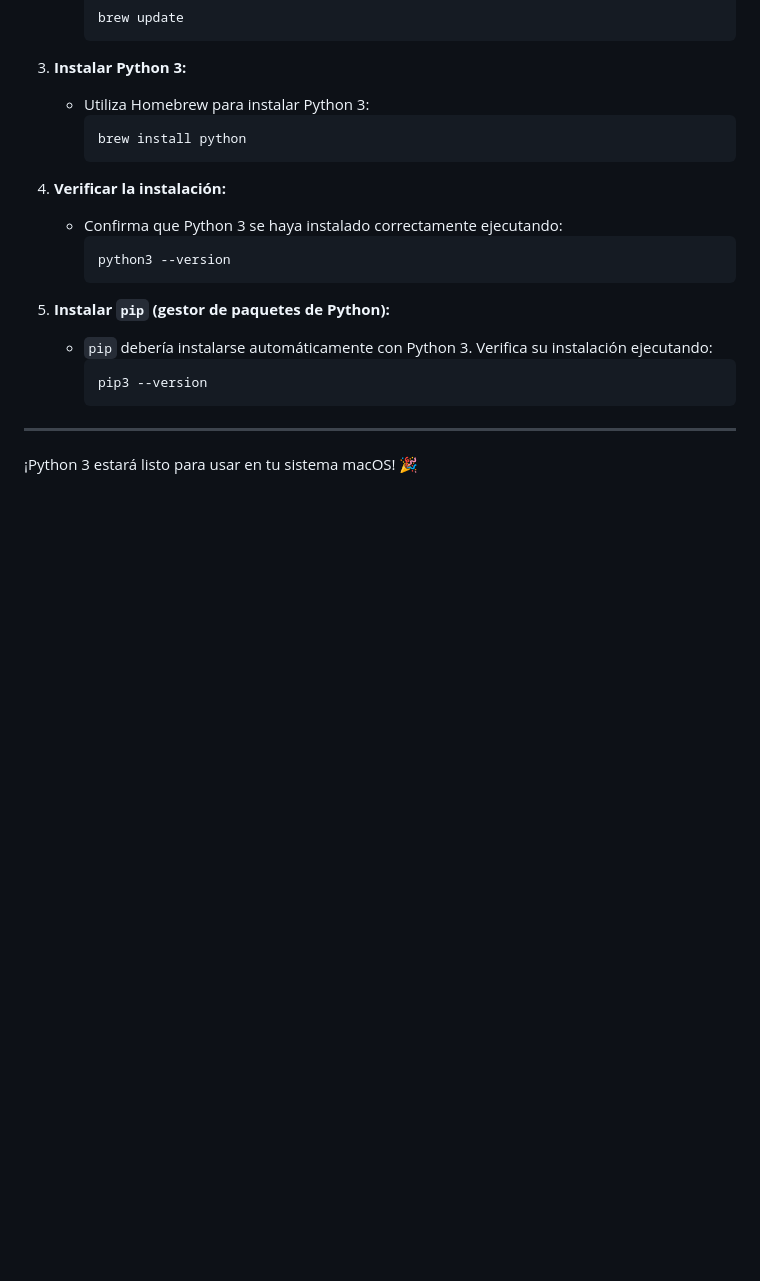
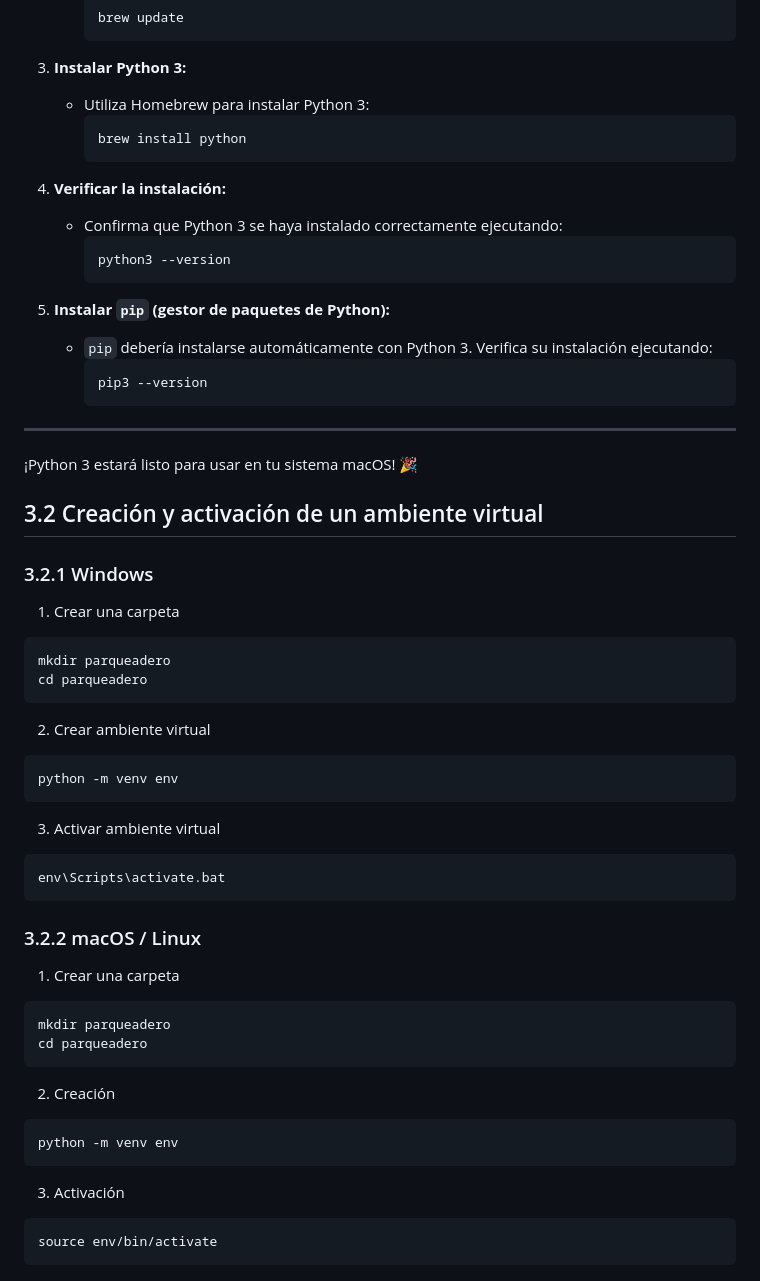
Before and after one commit to Fhernd/proy07_parqueadero, a Markdown page: README.md, the part around the change. Drawn GitHub-style; blank space fills up the shorter version.

Commit message:
Proceso de creación y activación de un ambiente virtual con Python

`````diff
--- a/README.md
+++ b/README.md
@@ -148,3 +148,47 @@ Sigue estos pasos para instalar Python 3 en tu sistema macOS:
 ---
 
 ¡Python 3 estará listo para usar en tu sistema macOS! 🎉
+
+
+## 3.2 Creación y activación de un ambiente virtual
+
+### 3.2.1 Windows
+
+1. Crear una carpeta
+
+```bash
+mkdir parqueadero
+cd parqueadero
+```
+
+2. Crear ambiente virtual
+
+
+```bash
+python -m venv env
+```
+
+3. Activar ambiente virtual
+
+```bash
+env\Scripts\activate.bat
+```
+
+### 3.2.2 macOS / Linux
+
+1. Crear una carpeta
+
+```bash
+mkdir parqueadero
+cd parqueadero
+```
+
+2. Creación
+```bash
+python -m venv env
+````
+
+3. Activación
+```bash
+source env/bin/activate
+```
`````
